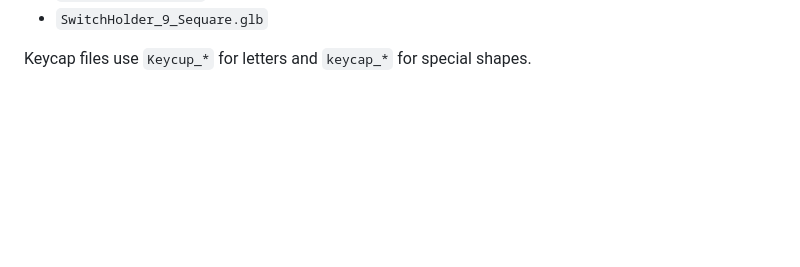
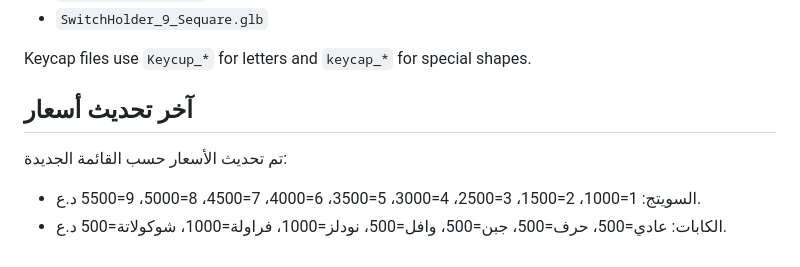
Before and after one commit to RavenLab1/ClickerMakerRavenLab, a Markdown page: README.md, the part around the change. Drawn GitHub-style; blank space fills up the shorter version.

```diff
--- a/README.md
+++ b/README.md
@@ -107,3 +107,10 @@ The site expects holder files like:
 - `SwitchHolder_9_Sequare.glb`
 
 Keycap files use `Keycup_*` for letters and `keycap_*` for special shapes.
+
+
+## آخر تحديث أسعار
+
+تم تحديث الأسعار حسب القائمة الجديدة:
+- السويتج: 1=1000، 2=1500، 3=2500، 4=3000، 5=3500، 6=4000، 7=4500، 8=5000، 9=5500 د.ع.
+- الكابات: عادي=500، حرف=500، جبن=500، وافل=500، نودلز=1000، فراولة=1000، شوكولاتة=500 د.ع.
```
